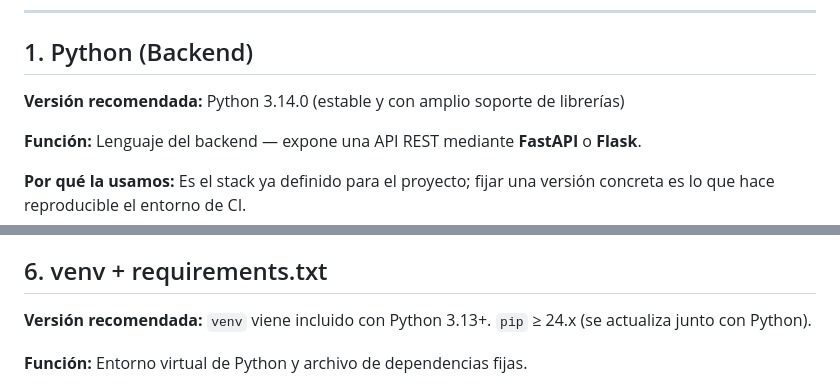
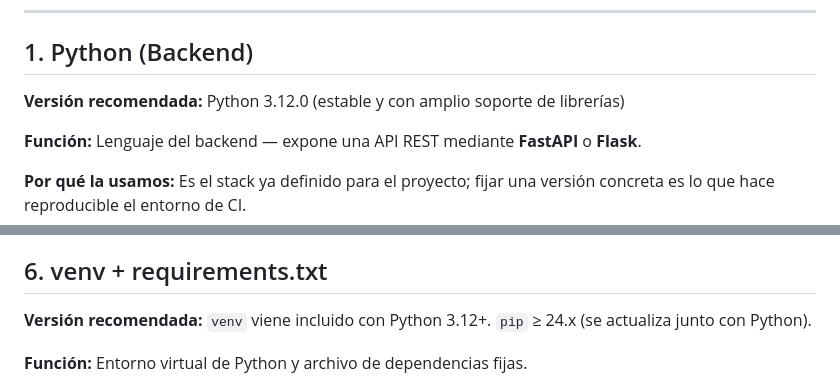
Before and after one commit to JC2432/DevOps, a Markdown page: herramientas-devops.md, 2 parts joined by grey strips. GitHub-like rendering.

```diff
--- a/herramientas-devops.md
+++ b/herramientas-devops.md
@@ -8,7 +8,7 @@
 
 ## 1. Python (Backend)
 
-**Versión recomendada:** Python 3.14.0 (estable y con amplio soporte de librerías)
+**Versión recomendada:** Python 3.12.0 (estable y con amplio soporte de librerías)
 
 **Función:** Lenguaje del backend — expone una API REST mediante **FastAPI** o **Flask**.
 
@@ -109,7 +109,7 @@ def test_obtener_prestamos():
 
 ## 6. venv + requirements.txt
 
-**Versión recomendada:** `venv` viene incluido con Python 3.13+. `pip` ≥ 24.x (se actualiza junto con Python).
+**Versión recomendada:** `venv` viene incluido con Python 3.12+. `pip` ≥ 24.x (se actualiza junto con Python).
 
 **Función:** Entorno virtual de Python y archivo de dependencias fijas.
 
```
